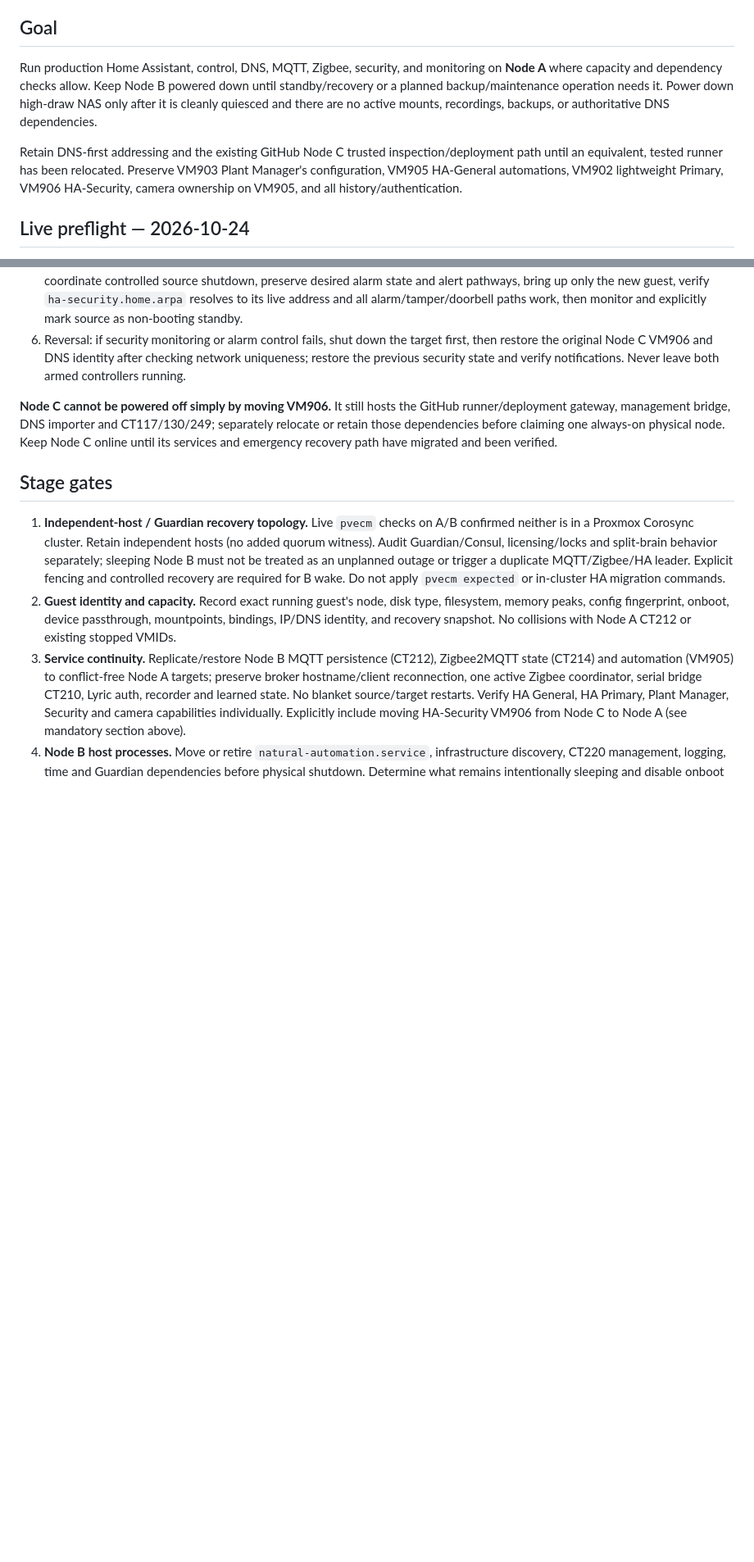
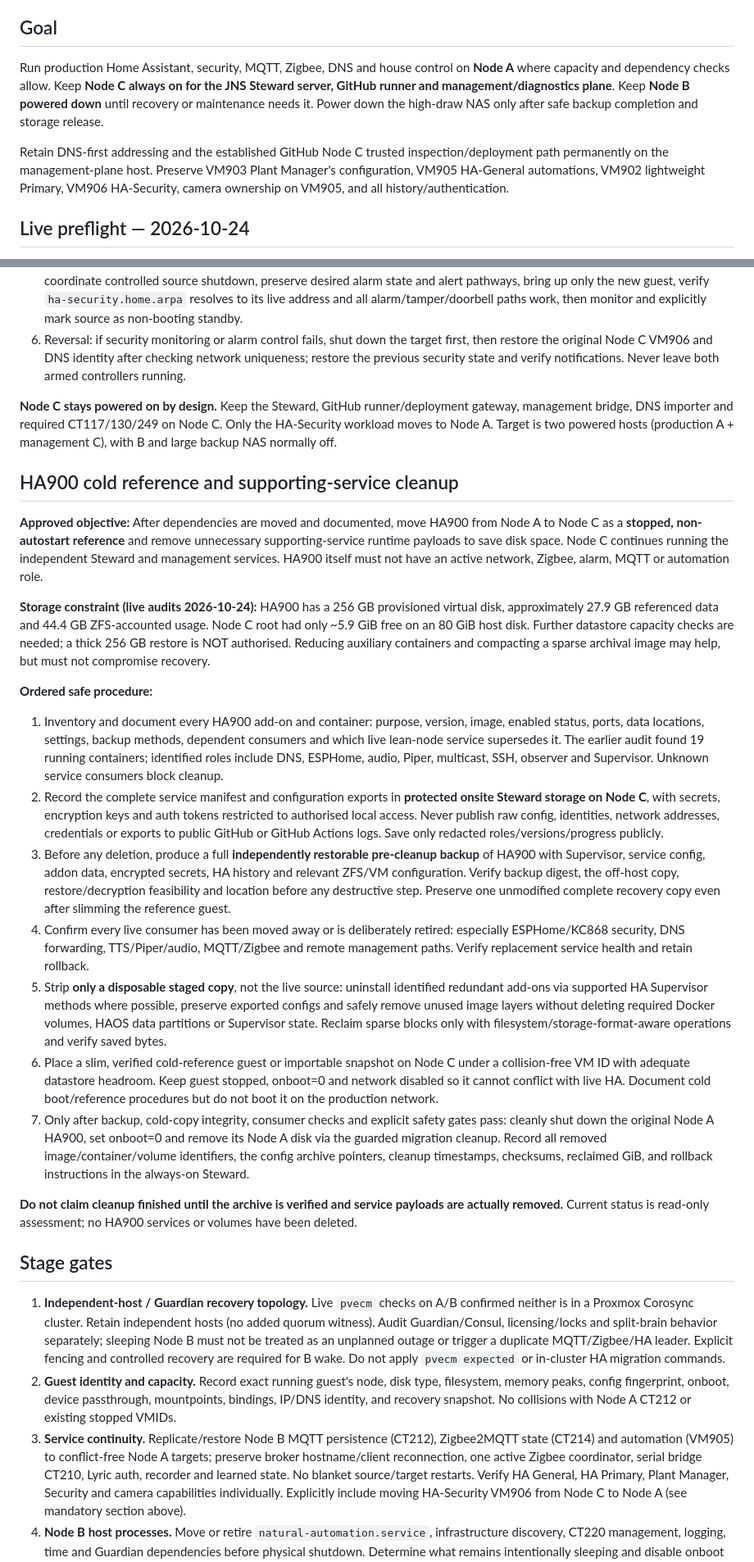
Before and after one commit to jamienewton2269/JNS-Home-Assistant-Deployment, a Markdown page: gateway/solar/README.md, 2 parts joined by grey strips. Shown at 82% size. Drawn GitHub-style; blank space fills up the shorter version.

Commit message:
solar: preserve Node C Steward and stage safe HA900 service documentation/cleanup

```diff
--- a/gateway/solar/README.md
+++ b/gateway/solar/README.md
@@ -4,9 +4,9 @@ Status: **AUDIT / NOT APPROVED FOR CUTOVER**. No VM, CT, NAS, host, quorum, or a
 
 ## Goal
 
-Run production Home Assistant, control, DNS, MQTT, Zigbee, security, and monitoring on **Node A** where capacity and dependency checks allow. Keep Node B powered down until standby/recovery or a planned backup/maintenance operation needs it. Power down high-draw NAS only after it is cleanly quiesced and there are no active mounts, recordings, backups, or authoritative DNS dependencies.
+Run production Home Assistant, security, MQTT, Zigbee, DNS and house control on **Node A** where capacity and dependency checks allow. Keep **Node C always on for the JNS Steward server, GitHub runner and management/diagnostics plane**. Keep **Node B powered down** until recovery or maintenance needs it. Power down the high-draw NAS only after safe backup completion and storage release.
 
-Retain DNS-first addressing and the existing GitHub Node C trusted inspection/deployment path until an equivalent, tested runner has been relocated. Preserve VM903 Plant Manager's configuration, VM905 HA-General automations, VM902 lightweight Primary, VM906 HA-Security, camera ownership on VM905, and all history/authentication.
+Retain DNS-first addressing and the established GitHub Node C trusted inspection/deployment path permanently on the management-plane host. Preserve VM903 Plant Manager's configuration, VM905 HA-General automations, VM902 lightweight Primary, VM906 HA-Security, camera ownership on VM905, and all history/authentication.
 
 ## Live preflight — 2026-10-24
 
@@ -58,8 +58,25 @@ This is **in scope for Solar Economy**: HA-Security is not to remain dependent o
 5. Install and stage an offline guest copy (no production network attachment or alarm output) on Node A if resources permit. Preserve its identity and storage ownership; confirm config parity with source before stopping original. For actual cutover, coordinate controlled source shutdown, preserve desired alarm state and alert pathways, bring up only the new guest, verify `ha-security.home.arpa` resolves to its live address and all alarm/tamper/doorbell paths work, then monitor and explicitly mark source as non-booting standby.
 6. Reversal: if security monitoring or alarm control fails, shut down the target first, then restore the original Node C VM906 and DNS identity after checking network uniqueness; restore the previous security state and verify notifications. Never leave both armed controllers running.
 
-**Node C cannot be powered off simply by moving VM906.** It still hosts the GitHub runner/deployment gateway, management bridge, DNS importer and CT117/130/249; separately relocate or retain those dependencies before claiming one always-on physical node. Keep Node C online until its services and emergency recovery path have migrated and been verified.
+**Node C stays powered on by design.** Keep the Steward, GitHub runner/deployment gateway, management bridge, DNS importer and required CT117/130/249 on Node C. Only the HA-Security workload moves to Node A. Target is two powered hosts (production A + management C), with B and large backup NAS normally off.
 
+## HA900 cold reference and supporting-service cleanup
+
+**Approved objective:** After dependencies are moved and documented, move HA900 from Node A to Node C as a **stopped, non-autostart reference** and remove unnecessary supporting-service runtime payloads to save disk space. Node C continues running the independent Steward and management services. HA900 itself must not have an active network, Zigbee, alarm, MQTT or automation role.
+
+**Storage constraint (live audits 2026-10-24):** HA900 has a 256 GB provisioned virtual disk, approximately 27.9 GB referenced data and 44.4 GB ZFS-accounted usage. Node C root had only ~5.9 GiB free on an 80 GiB host disk. Further datastore capacity checks are needed; a thick 256 GB restore is NOT authorised. Reducing auxiliary containers and compacting a sparse archival image may help, but must not compromise recovery.
+
+**Ordered safe procedure:**
+
+1. Inventory and document every HA900 add-on and container: purpose, version, image, enabled status, ports, data locations, settings, backup methods, dependent consumers and which live lean-node service supersedes it. The earlier audit found 19 running containers; identified roles include DNS, ESPHome, audio, Piper, multicast, SSH, observer and Supervisor. Unknown service consumers block cleanup.
+2. Record the complete service manifest and configuration exports in **protected onsite Steward storage on Node C**, with secrets, encryption keys and auth tokens restricted to authorised local access. Never publish raw config, identities, network addresses, credentials or exports to public GitHub or GitHub Actions logs. Save only redacted roles/versions/progress publicly.
+3. Before any deletion, produce a full **independently restorable pre-cleanup backup** of HA900 with Supervisor, service config, addon data, encrypted secrets, HA history and relevant ZFS/VM configuration. Verify backup digest, the off-host copy, restore/decryption feasibility and location before any destructive step. Preserve one unmodified complete recovery copy even after slimming the reference guest.
+4. Confirm every live consumer has been moved away or is deliberately retired: especially ESPHome/KC868 security, DNS forwarding, TTS/Piper/audio, MQTT/Zigbee and remote management paths. Verify replacement service health and retain rollback.
+5. Strip **only a disposable staged copy**, not the live source: uninstall identified redundant add-ons via supported HA Supervisor methods where possible, preserve exported configs and safely remove unused image layers without deleting required Docker volumes, HAOS data partitions or Supervisor state. Reclaim sparse blocks only with filesystem/storage-format-aware operations and verify saved bytes.
+6. Place a slim, verified cold-reference guest or importable snapshot on Node C under a collision-free VM ID with adequate datastore headroom. Keep guest stopped, onboot=0 and network disabled so it cannot conflict with live HA. Document cold boot/reference procedures but do not boot it on the production network.
+7. Only after backup, cold-copy integrity, consumer checks and explicit safety gates pass: cleanly shut down the original Node A HA900, set onboot=0 and remove its Node A disk via the guarded migration cleanup. Record all removed image/container/volume identifiers, the config archive pointers, cleanup timestamps, checksums, reclaimed GiB, and rollback instructions in the always-on Steward.
+
+**Do not claim cleanup finished until the archive is verified and service payloads are actually removed.** Current status is read-only assessment; no HA900 services or volumes have been deleted.
 ## Stage gates
 
 1. **Independent-host / Guardian recovery topology.** Live `pvecm` checks on A/B confirmed neither is in a Proxmox Corosync cluster. Retain independent hosts (no added quorum witness). Audit Guardian/Consul, licensing/locks and split-brain behavior separately; sleeping Node B must not be treated as an unplanned outage or trigger a duplicate MQTT/Zigbee/HA leader. Explicit fencing and controlled recovery are required for B wake. Do not apply `pvecm expected` or in-cluster HA migration commands.
```
Also changed, not shown: other parts of gateway/solar/README.md (+3 -3 lines).
